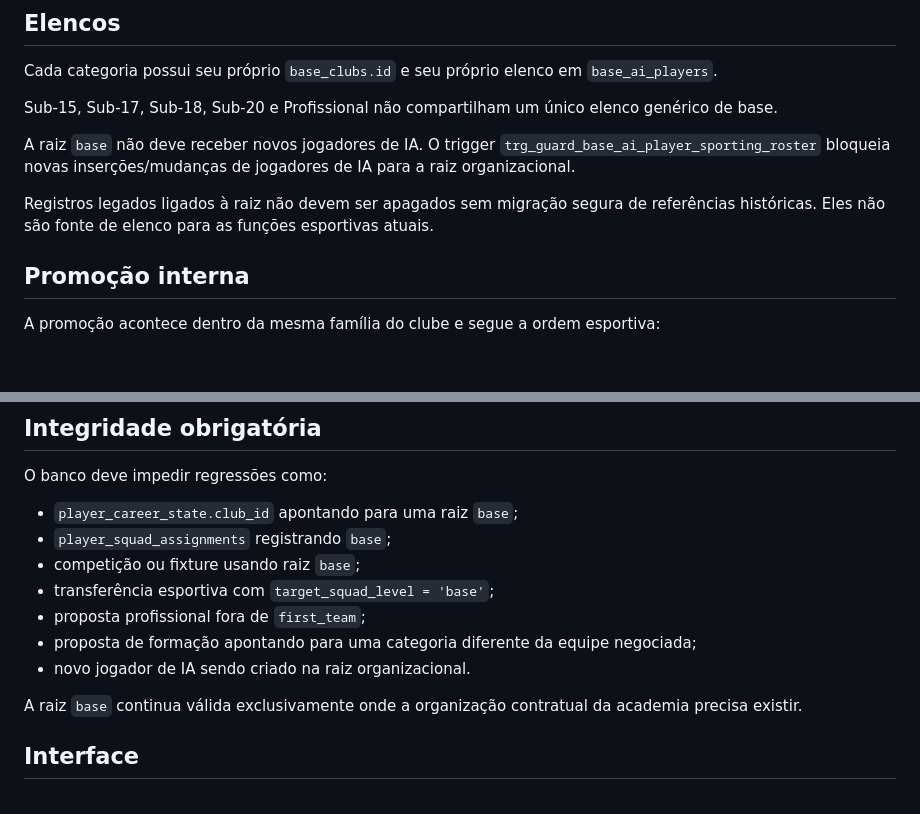
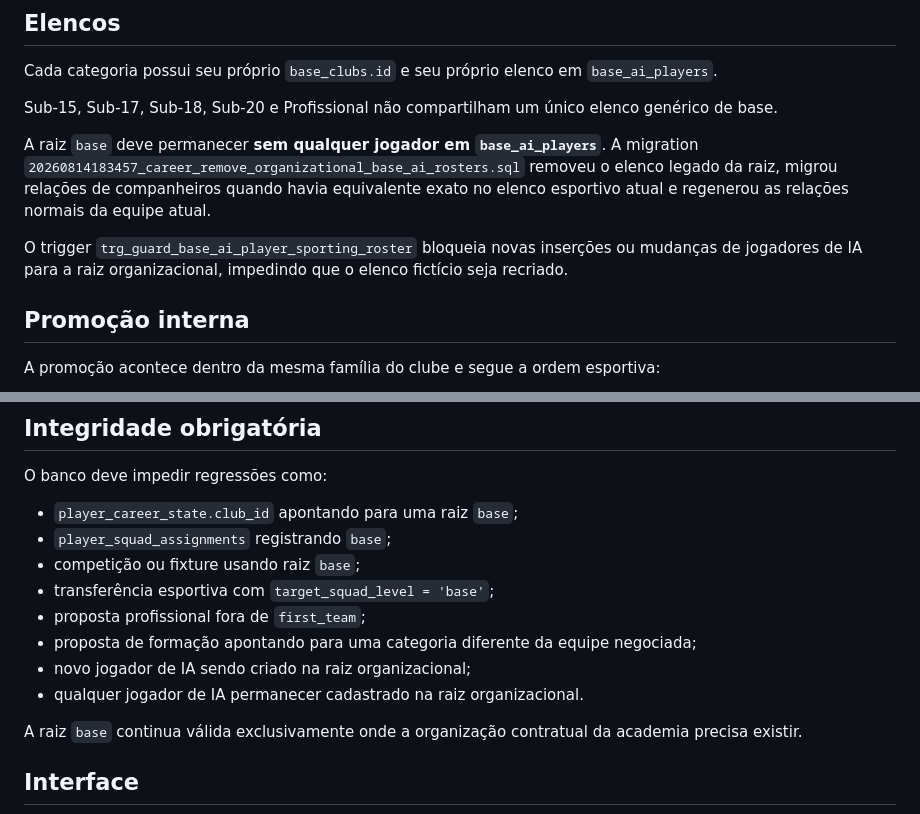
Before and after one commit to oliverlleo/Futbrowser, a Markdown page: docs/ACADEMY_SQUAD_ARCHITECTURE.md, 2 parts joined by grey strips. Drawn GitHub-style; blank space fills up the shorter version.

Commit message:
Document academy root as organization-only

```diff
--- a/docs/ACADEMY_SQUAD_ARCHITECTURE.md
+++ b/docs/ACADEMY_SQUAD_ARCHITECTURE.md
@@ -54,9 +54,9 @@ Cada categoria possui seu próprio `base_clubs.id` e seu próprio elenco em `bas
 
 Sub-15, Sub-17, Sub-18, Sub-20 e Profissional não compartilham um único elenco genérico de base.
 
-A raiz `base` não deve receber novos jogadores de IA. O trigger `trg_guard_base_ai_player_sporting_roster` bloqueia novas inserções/mudanças de jogadores de IA para a raiz organizacional.
+A raiz `base` deve permanecer **sem qualquer jogador em `base_ai_players`**. A migration `20260814183457_career_remove_organizational_base_ai_rosters.sql` removeu o elenco legado da raiz, migrou relações de companheiros quando havia equivalente exato no elenco esportivo atual e regenerou as relações normais da equipe atual.
 
-Registros legados ligados à raiz não devem ser apagados sem migração segura de referências históricas. Eles não são fonte de elenco para as funções esportivas atuais.
+O trigger `trg_guard_base_ai_player_sporting_roster` bloqueia novas inserções ou mudanças de jogadores de IA para a raiz organizacional, impedindo que o elenco fictício seja recriado.
 
 ## Promoção interna
 
@@ -105,7 +105,8 @@ O banco deve impedir regressões como:
 - transferência esportiva com `target_squad_level = 'base'`;
 - proposta profissional fora de `first_team`;
 - proposta de formação apontando para uma categoria diferente da equipe negociada;
-- novo jogador de IA sendo criado na raiz organizacional.
+- novo jogador de IA sendo criado na raiz organizacional;
+- qualquer jogador de IA permanecer cadastrado na raiz organizacional.
 
 A raiz `base` continua válida exclusivamente onde a organização contratual da academia precisa existir.
 
```
